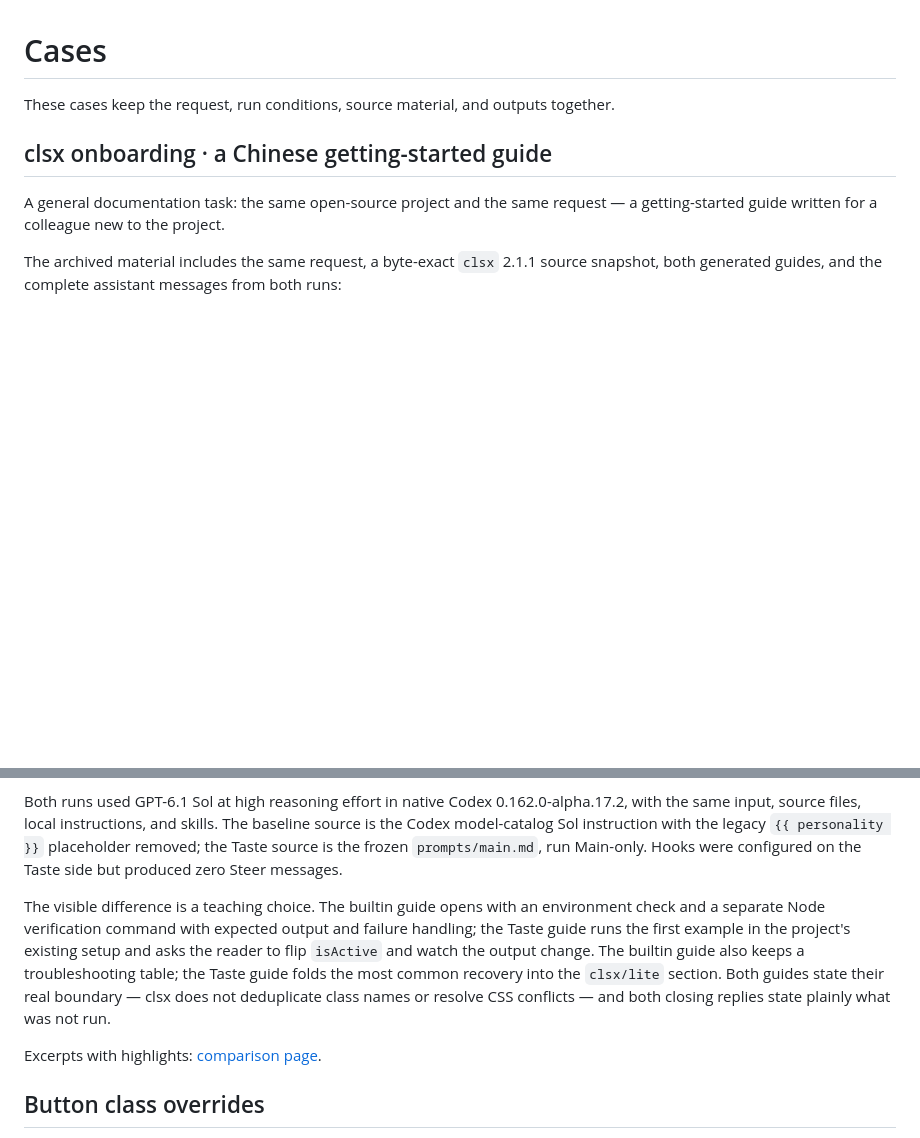
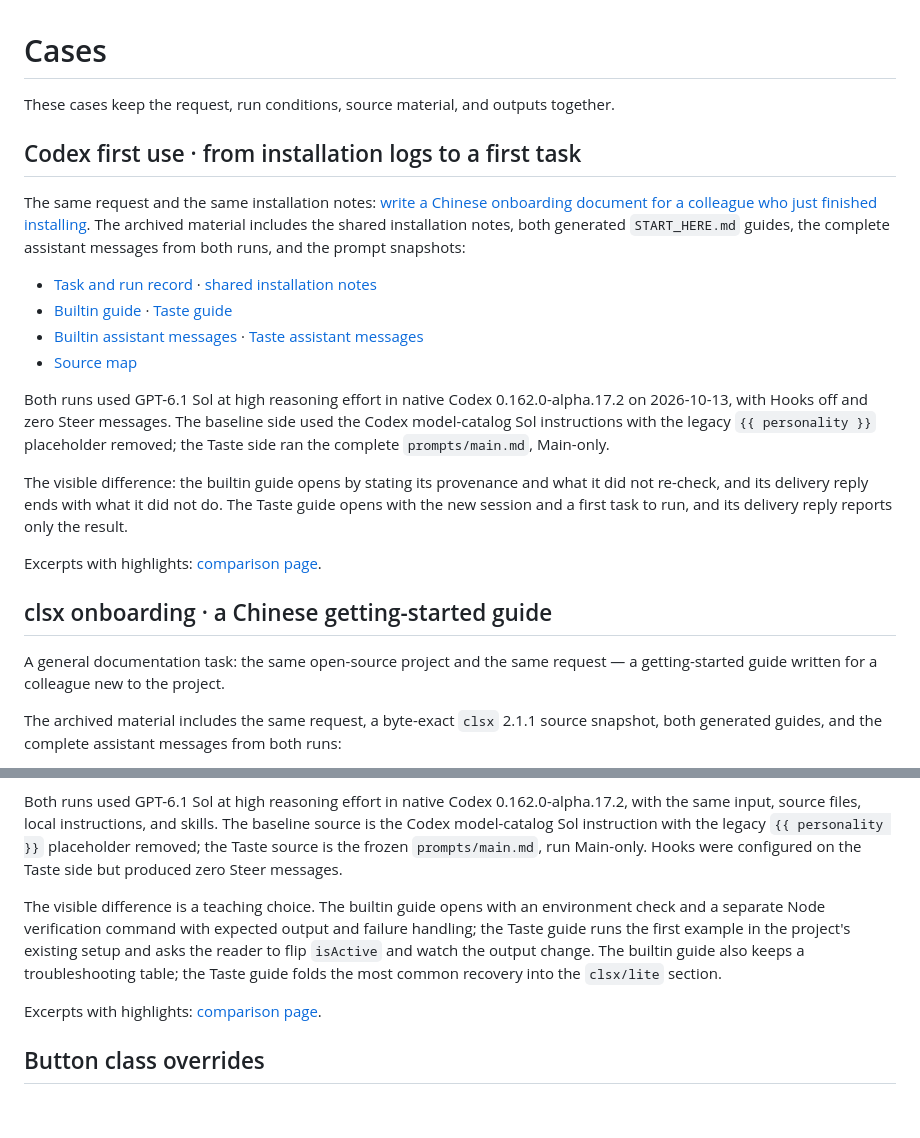
Before and after one commit to ItosEO/gpt-with-taste, a Markdown page: docs/cases.md, 2 parts joined by grey strips. Drawn GitHub-style; blank space fills up the shorter version.

```diff
--- a/docs/cases.md
+++ b/docs/cases.md
@@ -1,6 +1,21 @@
 # Cases
 
 These cases keep the request, run conditions, source material, and outputs together.
+
+## Codex first use · from installation logs to a first task
+
+The same request and the same installation notes: [write a Chinese onboarding document for a colleague who just finished installing](cases/codex-first-use/input.md). The archived material includes the shared installation notes, both generated `START_HERE.md` guides, the complete assistant messages from both runs, and the prompt snapshots:
+
+- [Task and run record](cases/codex-first-use/input.md) · [shared installation notes](cases/codex-first-use/source/notes.md)
+- [Builtin guide](cases/codex-first-use/builtin.md) · [Taste guide](cases/codex-first-use/taste.md)
+- [Builtin assistant messages](cases/codex-first-use/builtin-assistant.md) · [Taste assistant messages](cases/codex-first-use/taste-assistant.md)
+- [Source map](cases/codex-first-use/source-map.json)
+
+Both runs used GPT-6.1 Sol at high reasoning effort in native Codex 0.162.0-alpha.17.2 on 2026-10-13, with Hooks off and zero Steer messages. The baseline side used the Codex model-catalog Sol instructions with the legacy `{{ personality }}` placeholder removed; the Taste side ran the complete `prompts/main.md`, Main-only.
+
+The visible difference: the builtin guide opens by stating its provenance and what it did not re-check, and its delivery reply ends with what it did not do. The Taste guide opens with the new session and a first task to run, and its delivery reply reports only the result.
+
+Excerpts with highlights: [comparison page](../site/index.html).
 
 ## clsx onboarding · a Chinese getting-started guide
 
@@ -14,7 +29,7 @@ The archived material includes the same request, a byte-exact `clsx` 2.1.1 sourc
 
 Both runs used GPT-6.1 Sol at high reasoning effort in native Codex 0.162.0-alpha.17.2, with the same input, source files, local instructions, and skills. The baseline source is the Codex model-catalog Sol instruction with the legacy `{{ personality }}` placeholder removed; the Taste source is the frozen `prompts/main.md`, run Main-only. Hooks were configured on the Taste side but produced zero Steer messages.
 
-The visible difference is a teaching choice. The builtin guide opens with an environment check and a separate Node verification command with expected output and failure handling; the Taste guide runs the first example in the project's existing setup and asks the reader to flip `isActive` and watch the output change. The builtin guide also keeps a troubleshooting table; the Taste guide folds the most common recovery into the `clsx/lite` section. Both guides state their real boundary — clsx does not deduplicate class names or resolve CSS conflicts — and both closing replies state plainly what was not run.
+The visible difference is a teaching choice. The builtin guide opens with an environment check and a separate Node verification command with expected output and failure handling; the Taste guide runs the first example in the project's existing setup and asks the reader to flip `isActive` and watch the output change. The builtin guide also keeps a troubleshooting table; the Taste guide folds the most common recovery into the `clsx/lite` section.
 
 Excerpts with highlights: [comparison page](../site/index.html).
 
```
Also changed, not shown: README.md (+1 -4 lines), README.zh-CN.md (+1 -4 lines), docs/x-post.md (added, +19 -0 lines), assets/case-first-use.png (added), assets/social/x-launch.png (added), 4 other files.
